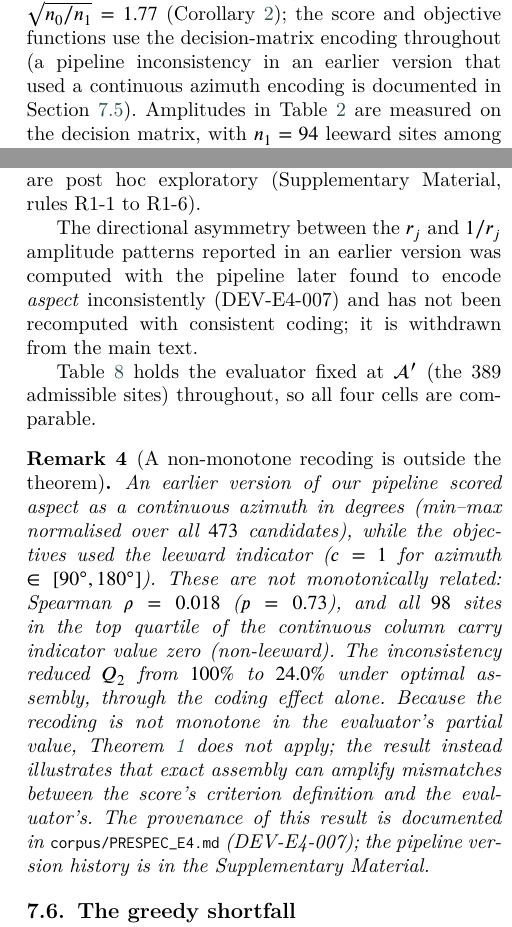
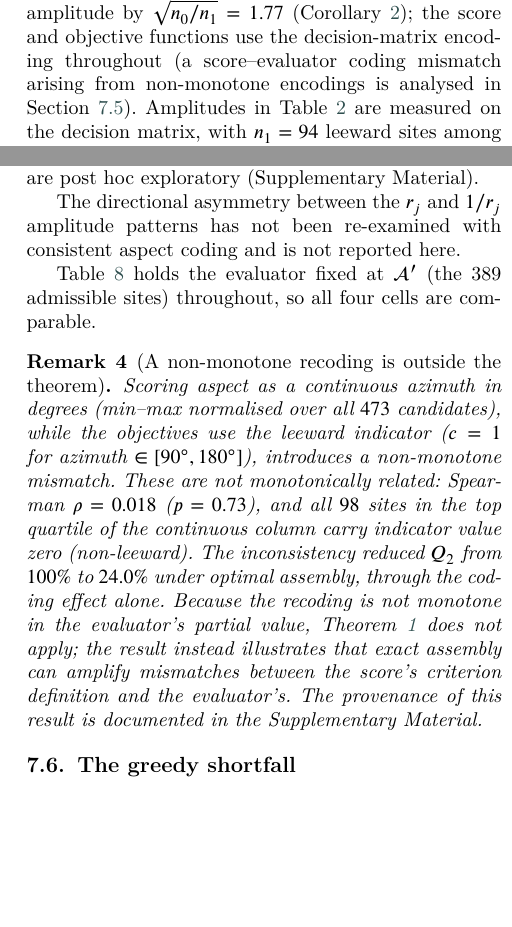
Before and after one commit to Jazancort/mcdm-landfill-pareto-paper, a LaTeX paper (main.tex): two parts of the columns of pages 7 and 22 of 28, joined at a grey line, cut so that both start at the same text, the shorter picture padded with empty space. Compiled offline with XeLaTeX; a LaTeX package or settings file that is missing is left out.

Commit message:
A: remove 12 lab artifacts — DEV-E4-007, PRESPEC_E4.md, commit f6042f8, rules R1-1..R1-6, DEV-E5-001..007, 'earlier version'; 0 errors 27pp

```diff
--- a/main.tex
+++ b/main.tex
@@ -677,8 +677,8 @@ giving $A_j^{\rm vec}=1/\sqrt{94}=0.103$.
 Under vector normalisation the two encodings differ in amplitude by
 $\sqrt{n_0/n_1}=1.77$ (Corollary~\ref{cor:order}); the score and
 objective functions use the decision-matrix encoding throughout
-(a pipeline inconsistency in an earlier version that used a continuous
-azimuth encoding is documented in Section~\ref{sec:refset}).
+(a score--evaluator coding mismatch arising from non-monotone encodings
+is analysed in Section~\ref{sec:refset}).
 Amplitudes in Table~\ref{tab:amplitude} are measured on the decision
 matrix, with $n_1=94$ leeward sites among the $\Nvia$ admissible sites.
 Criteria in $G_3$ are built so that $c_j(i)=1$ is most favourable
@@ -2158,13 +2157,11 @@ The reference-set effect is therefore not a fixed cost: its sign depends
 on whether the score and the evaluator agree on the criterion encoding,
 and on this instance it is harmless or beneficial under consistent coding.
 All cells reported in this paragraph are post hoc exploratory
-(Supplementary Material, rules R1-1 to R1-6).
+(Supplementary Material).
 
 The directional asymmetry between the $r_j$ and $1/r_j$ amplitude
-patterns reported in an earlier version was computed with the pipeline
-later found to encode \textit{aspect} inconsistently (DEV-E4-007) and
-has not been recomputed with consistent coding; it is withdrawn from
-the main text.
+patterns has not been re-examined with consistent aspect coding and is
+not reported here.
 
 \begin{table}[!t]
 \centering
@@ -2192,10 +2189,10 @@ Table~\ref{tab:coding2x2} holds the evaluator fixed at $\mathcal{A}'$
 
 \begin{remark}[A non-monotone recoding is outside the theorem]
 \label{rem:nonmonotone}
-An earlier version of our pipeline scored \textit{aspect} as a
-continuous azimuth in degrees (min--max normalised over all
-$\Ncand$ candidates), while the objectives used the leeward indicator
-($c=1$ for azimuth $\in[90^\circ,180^\circ]$).
+Scoring \textit{aspect} as a continuous azimuth in degrees (min--max
+normalised over all $\Ncand$ candidates), while the objectives use the
+leeward indicator ($c=1$ for azimuth $\in[90^\circ,180^\circ]$),
+introduces a non-monotone mismatch.
 These are not monotonically related: Spearman $\rho = \AspSpearman$
 ($p = \AspSpearmanP$), and all $\AspTopQuartile$ sites in the top
 quartile of the continuous column carry indicator value zero
@@ -2206,9 +2203,8 @@ Because the recoding is not monotone in the evaluator's partial value,
 Theorem~\ref{thm:groupconst} does not apply; the result instead
 illustrates that exact assembly can amplify mismatches between the
 score's criterion definition and the evaluator's.
-The provenance of this result is documented in
-\texttt{corpus/PRESPEC\_E4.md} (DEV-E4-007); the pipeline version
-history is in the Supplementary Material.
+The provenance of this result is documented in the Supplementary
+Material.
 \end{remark}
 
 
```
Also changed, not shown: main.tex (25 more changed lines).
